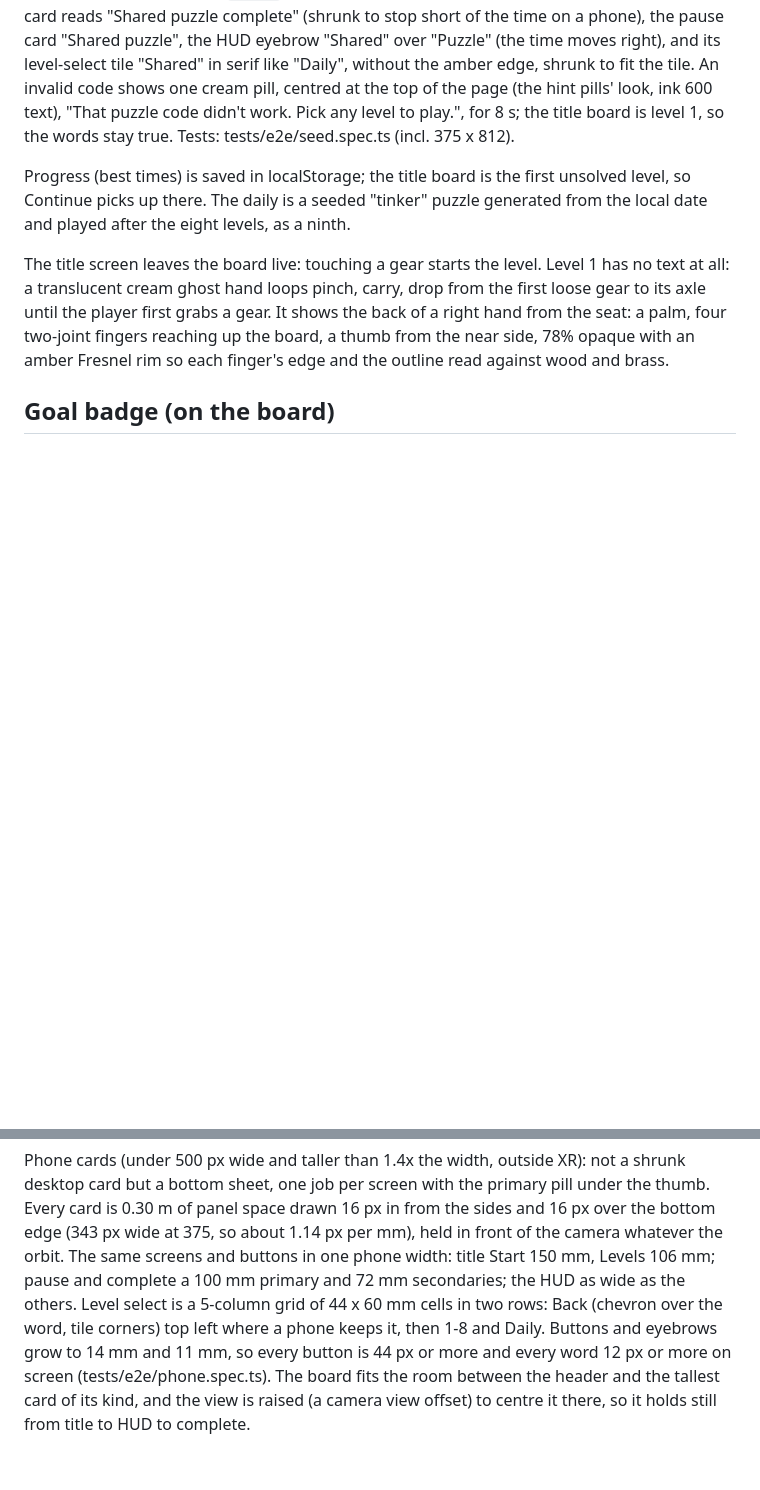
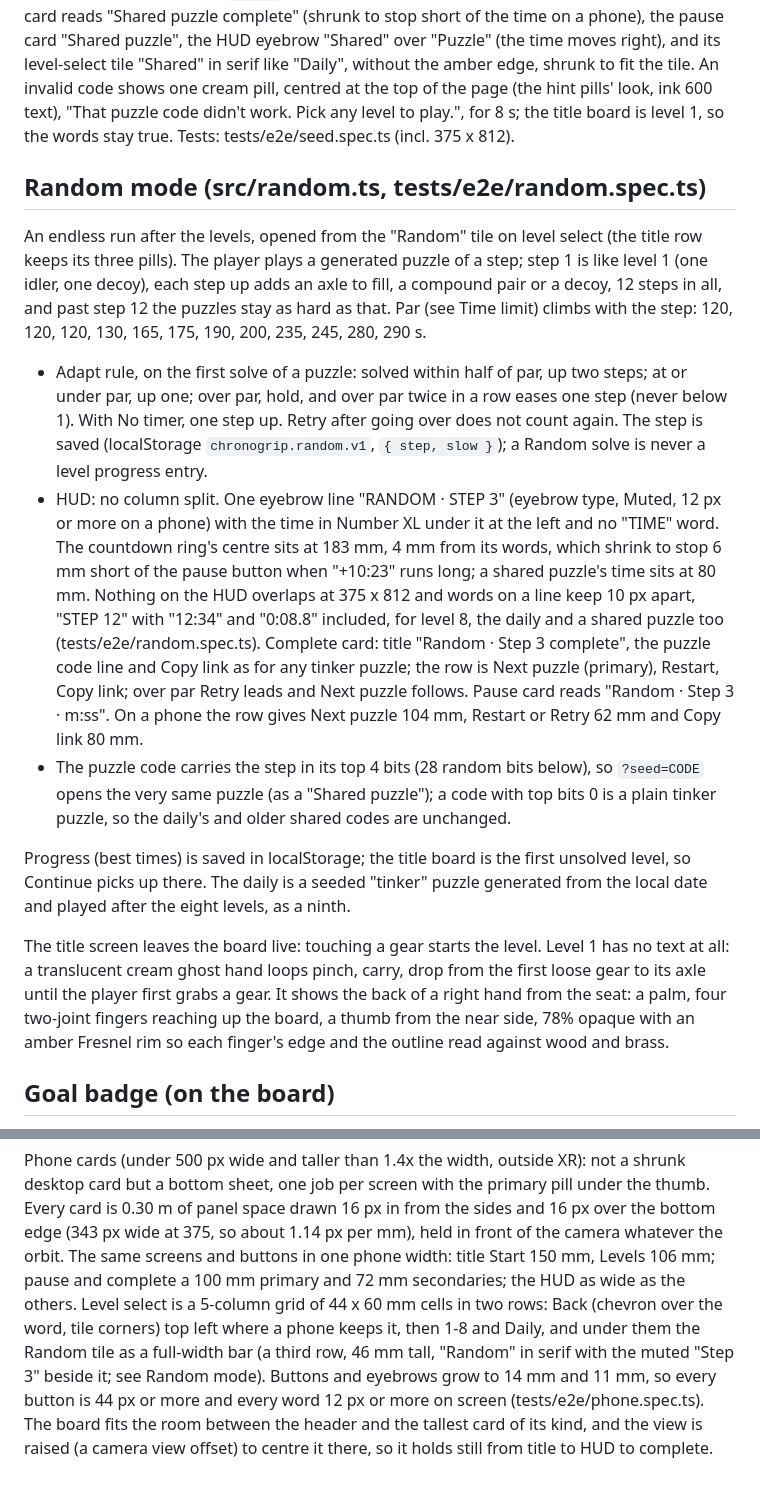
Before and after one commit to chrisbuildsonline/chronogrip-mr, a Markdown page: design/DESIGN.md, 2 parts joined by grey strips. Drawn GitHub-style; blank space fills up the shorter version.

Commit message:
design: random mode

```diff
--- a/design/DESIGN.md
+++ b/design/DESIGN.md
@@ -95,6 +95,26 @@ puzzle", the HUD eyebrow "Shared" over "Puzzle" (the time moves right), and its
 page (the hint pills' look, ink 600 text), "That puzzle code didn't work. Pick any level to play.", for 8 s; the title
 board is level 1, so the words stay true.
 Tests: tests/e2e/seed.spec.ts (incl. 375 x 812).
+
+## Random mode (src/random.ts, tests/e2e/random.spec.ts)
+An endless run after the levels, opened from the "Random" tile on level select (the title row keeps its three pills).
+The player plays a generated puzzle of a step; step 1 is like level 1 (one idler, one decoy), each step up adds an axle to
+fill, a compound pair or a decoy, 12 steps in all, and past step 12 the puzzles stay as hard as that. Par (see Time limit)
+climbs with the step: 120, 120, 120, 130, 165, 175, 190, 200, 235, 245, 280, 290 s.
+- Adapt rule, on the first solve of a puzzle: solved within half of par, up two steps; at or under par, up one; over par,
+  hold, and over par twice in a row eases one step (never below 1). With No timer, one step up. Retry after going over does
+  not count again. The step is saved (localStorage `chronogrip.random.v1`, `{ step, slow }`); a Random solve is never a
+  level progress entry.
+- HUD: no column split. One eyebrow line "RANDOM · STEP 3" (eyebrow type, Muted, 12 px or more on a phone) with the time in
+  Number XL under it at the left and no "TIME" word. The countdown ring's centre sits at 183 mm, 4 mm from its words, which
+  shrink to stop 6 mm short of the pause button when "+10:23" runs long; a shared puzzle's time sits at 80 mm. Nothing on
+  the HUD overlaps at 375 x 812 and words on a line keep 10 px apart, "STEP 12" with "12:34" and "0:08.8" included, for
+  level 8, the daily and a shared puzzle too (tests/e2e/random.spec.ts). Complete card:
+  title "Random · Step 3 complete", the puzzle code line and Copy link as for any tinker puzzle; the row is Next puzzle
+  (primary), Restart, Copy link; over par Retry leads and Next puzzle follows. Pause card reads "Random · Step 3  ·  m:ss".
+  On a phone the row gives Next puzzle 104 mm, Restart or Retry 62 mm and Copy link 80 mm.
+- The puzzle code carries the step in its top 4 bits (28 random bits below), so `?seed=CODE` opens the very same puzzle
+  (as a "Shared puzzle"); a code with top bits 0 is a plain tinker puzzle, so the daily's and older shared codes are unchanged.
 
 Progress (best times) is saved in localStorage; the title board is the first unsolved level, so Continue picks up there.
 The daily is a seeded "tinker" puzzle generated from the local date and played after the eight levels, as a ninth.
@@ -216,7 +236,8 @@ one job per screen with the primary pill under the thumb. Every card is 0.30 m o
 sides and 16 px over the bottom edge (343 px wide at 375, so about 1.14 px per mm), held in front of the camera whatever
 the orbit. The same screens and buttons in one phone width: title Start 150 mm, Levels 106 mm; pause and complete a
 100 mm primary and 72 mm secondaries; the HUD as wide as the others. Level select is a 5-column grid of 44 x 60 mm cells
-in two rows: Back (chevron over the word, tile corners) top left where a phone keeps it, then 1-8 and Daily. Buttons and
+in two rows: Back (chevron over the word, tile corners) top left where a phone keeps it, then 1-8 and Daily, and under them
+the Random tile as a full-width bar (a third row, 46 mm tall, "Random" in serif with the muted "Step 3" beside it; see Random mode). Buttons and
 eyebrows grow to 14 mm and 11 mm, so every button is 44 px or more and every word 12 px or more on screen
 (tests/e2e/phone.spec.ts). The board fits the room between the header and the tallest card of its kind, and the view is
 raised (a camera view offset) to centre it there, so it holds still from title to HUD to complete.
```
Also changed, not shown: other parts of design/DESIGN.md (+1 -1 lines).
